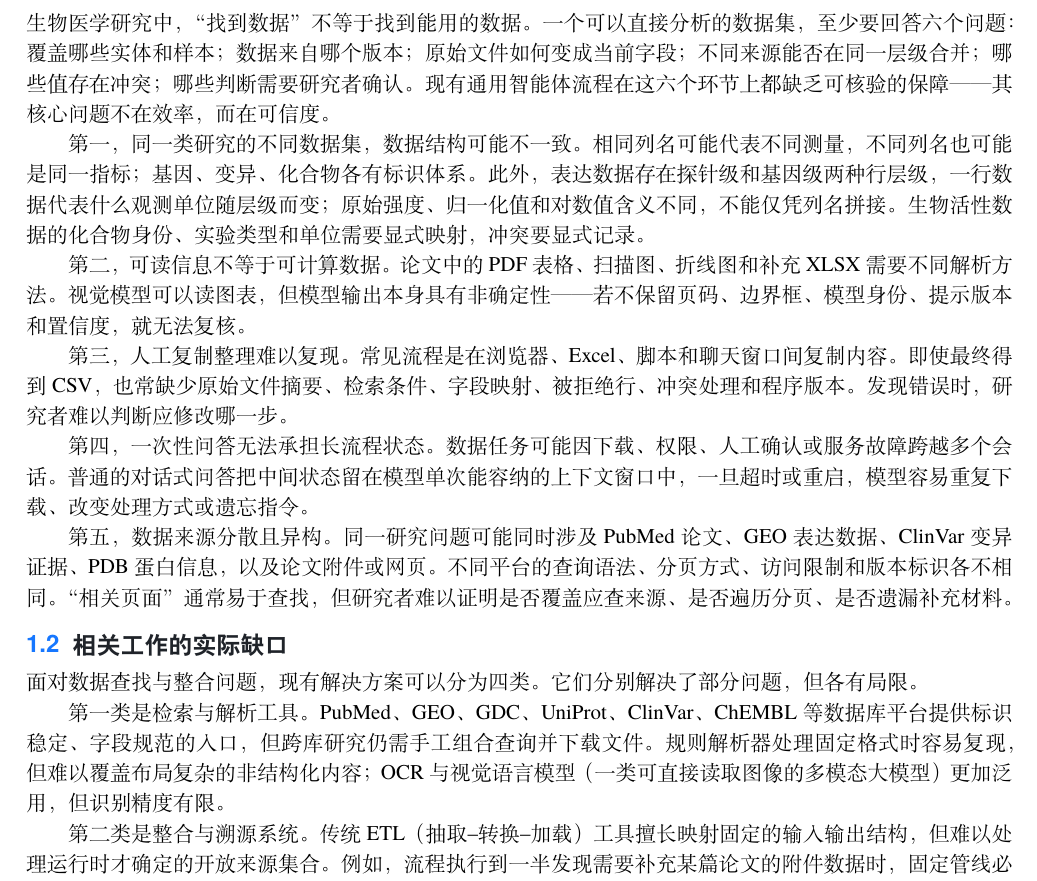
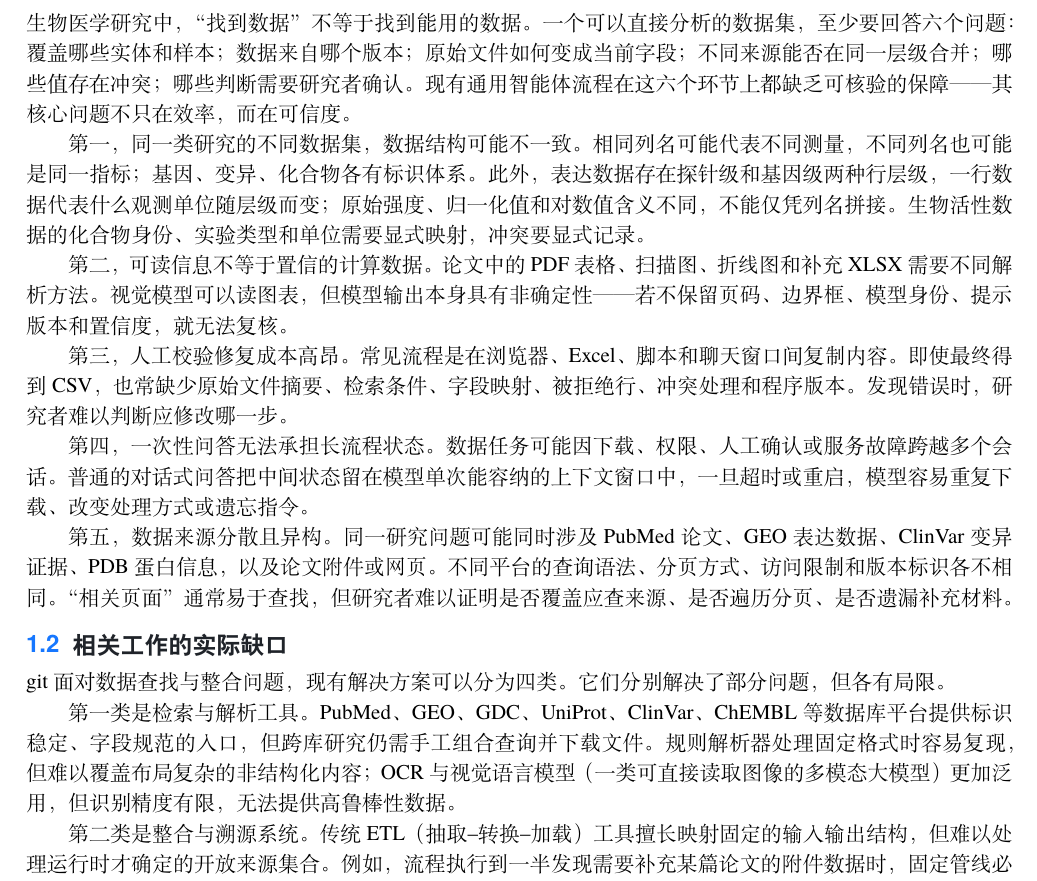
Before and after one commit to Lidozs55/BioMed-QAgent, a LaTeX document (docs/latex/main.tex, which reads docs/latex/chapters/ch01-introduction.tex): part of page 5 of 29, cut so that both start at the same text. Compiled offline with XeLaTeX; a missing font is replaced by an installed copy or a similar font.

Commit message:
docs: update introduction

```diff
--- a/docs/latex/chapters/ch01-introduction.tex
+++ b/docs/latex/chapters/ch01-introduction.tex
@@ -2,23 +2,23 @@
 
 \section{科研数据整理的真实困境}
 
-生物医学研究中，“找到数据”不等于找到能用的数据。一个可以直接分析的数据集，至少要回答六个问题：覆盖哪些实体和样本；数据来自哪个版本；原始文件如何变成当前字段；不同来源能否在同一层级合并；哪些值存在冲突；哪些判断需要研究者确认。现有通用智能体流程在这六个环节上都缺乏可核验的保障——其核心问题不在效率，而在可信度。
+生物医学研究中，“找到数据”不等于找到能用的数据。一个可以直接分析的数据集，至少要回答六个问题：覆盖哪些实体和样本；数据来自哪个版本；原始文件如何变成当前字段；不同来源能否在同一层级合并；哪些值存在冲突；哪些判断需要研究者确认。现有通用智能体流程在这六个环节上都缺乏可核验的保障——其核心问题不只在效率，而在可信度。
 
 第一，同一类研究的不同数据集，数据结构可能不一致。相同列名可能代表不同测量，不同列名也可能是同一指标；基因、变异、化合物各有标识体系。此外，表达数据存在探针级和基因级两种行层级，一行数据代表什么观测单位随层级而变；原始强度、归一化值和对数值含义不同，不能仅凭列名拼接。生物活性数据的化合物身份、实验类型和单位需要显式映射，冲突要显式记录。
 
-第二，可读信息不等于可计算数据。论文中的PDF表格、扫描图、折线图和补充XLSX需要不同解析方法。视觉模型可以读图表，但模型输出本身具有非确定性——若不保留页码、边界框、模型身份、提示版本和置信度，就无法复核。
+第二，可读信息不等于置信的计算数据。论文中的PDF表格、扫描图、折线图和补充XLSX需要不同解析方法。视觉模型可以读图表，但模型输出本身具有非确定性——若不保留页码、边界框、模型身份、提示版本和置信度，就无法复核。
 
-第三，人工复制整理难以复现。常见流程是在浏览器、Excel、脚本和聊天窗口间复制内容。即使最终得到CSV，也常缺少原始文件摘要、检索条件、字段映射、被拒绝行、冲突处理和程序版本。发现错误时，研究者难以判断应修改哪一步。
+第三，人工校验修复成本高昂。常见流程是在浏览器、Excel、脚本和聊天窗口间复制内容。即使最终得到CSV，也常缺少原始文件摘要、检索条件、字段映射、被拒绝行、冲突处理和程序版本。发现错误时，研究者难以判断应修改哪一步。
 
 第四，一次性问答无法承担长流程状态。数据任务可能因下载、权限、人工确认或服务故障跨越多个会话。普通的对话式问答把中间状态留在模型单次能容纳的上下文窗口中，一旦超时或重启，模型容易重复下载、改变处理方式或遗忘指令。
 
 第五，数据来源分散且异构。同一研究问题可能同时涉及PubMed论文、GEO表达数据、ClinVar变异证据、PDB蛋白信息，以及论文附件或网页。不同平台的查询语法、分页方式、访问限制和版本标识各不相同。“相关页面”通常易于查找，但研究者难以证明是否覆盖应查来源、是否遍历分页、是否遗漏补充材料。
 
 \section{相关工作的实际缺口}\label{sec:related}
-
+git
 面对数据查找与整合问题，现有解决方案可以分为四类。它们分别解决了部分问题，但各有局限。
 
-第一类是检索与解析工具。PubMed、GEO、GDC、UniProt、ClinVar、ChEMBL等数据库平台提供标识稳定、字段规范的入口，但跨库研究仍需手工组合查询并下载文件。规则解析器处理固定格式时容易复现，但难以覆盖布局复杂的非结构化内容；OCR与视觉语言模型（一类可直接读取图像的多模态大模型）更加泛用，但识别精度有限。
+第一类是检索与解析工具。PubMed、GEO、GDC、UniProt、ClinVar、ChEMBL等数据库平台提供标识稳定、字段规范的入口，但跨库研究仍需手工组合查询并下载文件。规则解析器处理固定格式时容易复现，但难以覆盖布局复杂的非结构化内容；OCR与视觉语言模型（一类可直接读取图像的多模态大模型）更加泛用，但识别精度有限，无法提供高鲁棒性数据。
 
 第二类是整合与溯源系统。传统ETL（抽取--转换--加载）工具擅长映射固定的输入输出结构，但难以处理运行时才确定的开放来源集合。例如，流程执行到一半发现需要补充某篇论文的附件数据时，固定管线必须先修改代码，再重排并重跑。W3C PROV、FAIR、OpenLineage等标准描述了“溯源应当是什么样的”，但不负责生成、校验或阻止缺少溯源的发布。
 
--- a/docs/latex/main.tex
+++ b/docs/latex/main.tex
@@ -16,7 +16,6 @@
 \reporttitle{BioMed QAgent}
 \reportsubtitle{面向生物医学研究的多源数据智能采集与分析系统}
 \reportshorttitle{BioMed QAgent · 参赛作品报告}
-\reportteam{BioMed-QAgent 项目组}
 \reportschool{北京航空航天大学}
 \reporttrack{赛道二-方向1A}
 \reportdate{2026 年 9 月}
```
